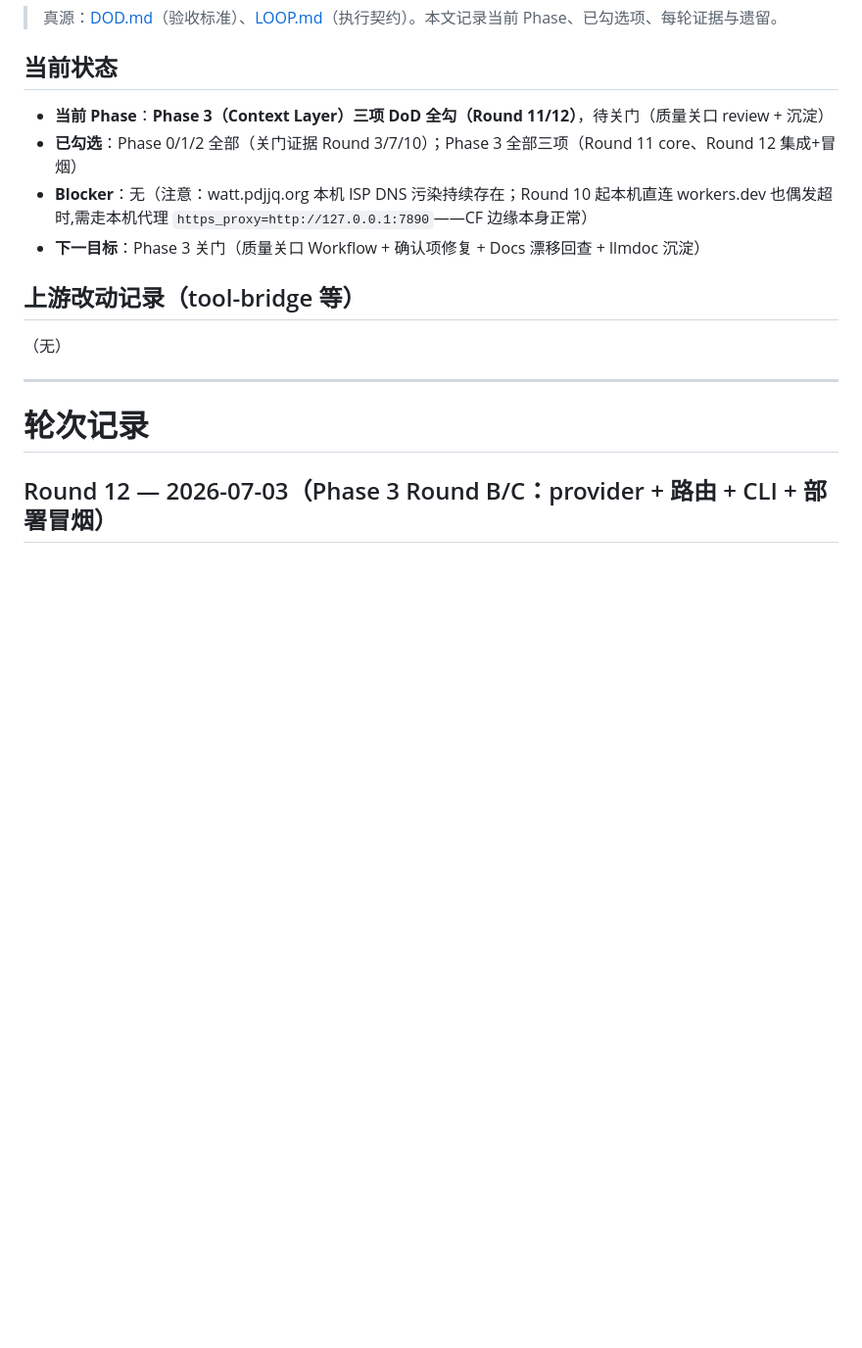
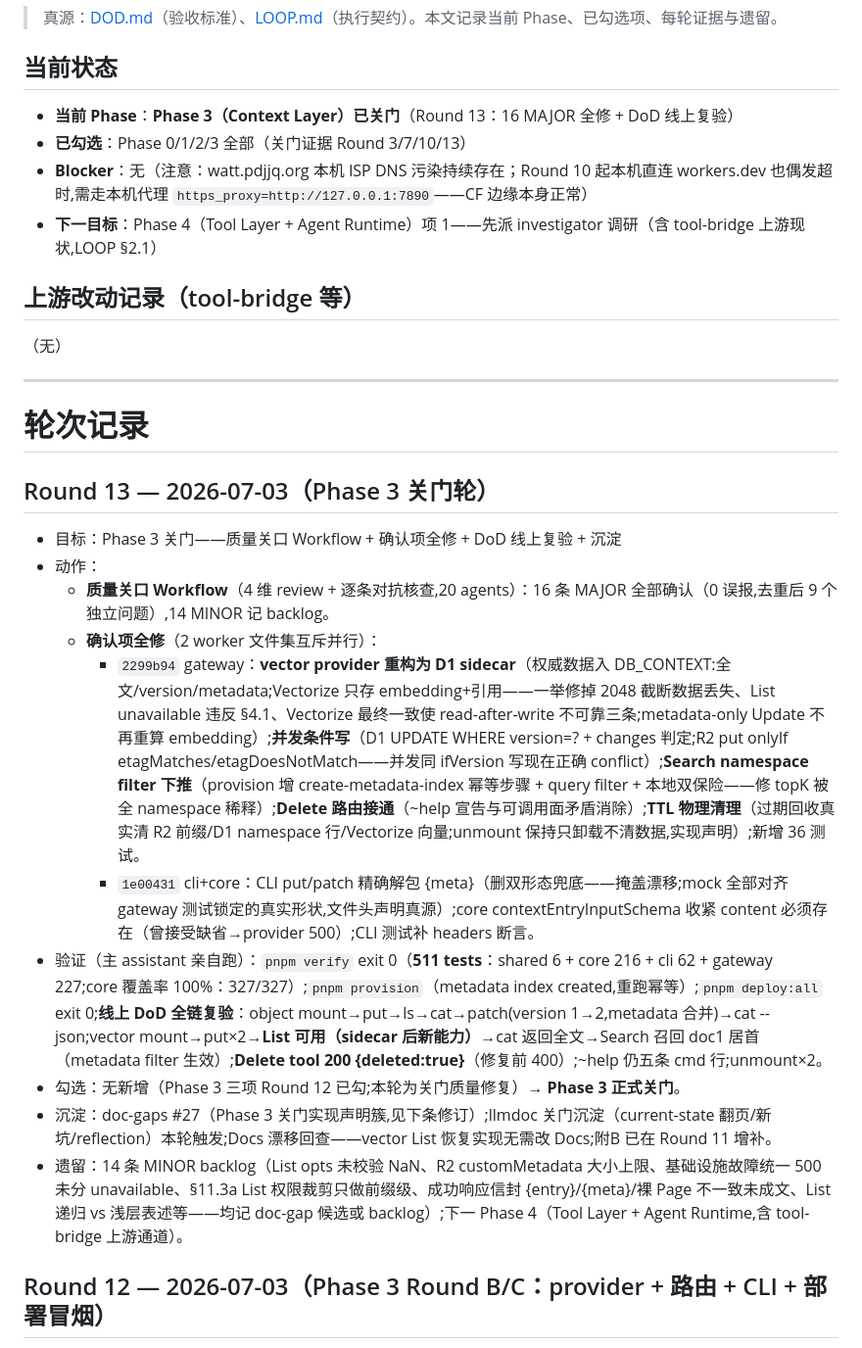
Before and after one commit to TokenRollAI/Watt, a Markdown page: PROGRESS.md, the part around the change. Shown at 98% size. GitHub-like rendering; blank space fills up the shorter version.

Commit message:
docs: Round 13 — Phase 3 gate closed (16 MAJOR fixed, online re-verify), doc-gaps #27

```diff
--- a/PROGRESS.md
+++ b/PROGRESS.md
@@ -4,10 +4,10 @@
 
 ## 当前状态
 
-- **当前 Phase**：**Phase 3（Context Layer）三项 DoD 全勾（Round 11/12）**，待关门（质量关口 review + 沉淀）
-- **已勾选**：Phase 0/1/2 全部（关门证据 Round 3/7/10）；Phase 3 全部三项（Round 11 core、Round 12 集成+冒烟）
+- **当前 Phase**：**Phase 3（Context Layer）已关门**（Round 13：16 MAJOR 全修 + DoD 线上复验）
+- **已勾选**：Phase 0/1/2/3 全部（关门证据 Round 3/7/10/13）
 - **Blocker**：无（注意：watt.pdjjq.org 本机 ISP DNS 污染持续存在；Round 10 起本机直连 workers.dev 也偶发超时,需走本机代理 `https_proxy=http://127.0.0.1:7890`——CF 边缘本身正常）
-- **下一目标**：Phase 3 关门（质量关口 Workflow + 确认项修复 + Docs 漂移回查 + llmdoc 沉淀）
+- **下一目标**：Phase 4（Tool Layer + Agent Runtime）项 1——先派 investigator 调研（含 tool-bridge 上游现状,LOOP §2.1）
 
 ## 上游改动记录（tool-bridge 等）
 
@@ -16,6 +16,18 @@
 ---
 
 # 轮次记录
+
+## Round 13 — 2026-07-03（Phase 3 关门轮）
+- 目标：Phase 3 关门——质量关口 Workflow + 确认项全修 + DoD 线上复验 + 沉淀
+- 动作：
+  - **质量关口 Workflow**（4 维 review + 逐条对抗核查,20 agents）：16 条 MAJOR 全部确认（0 误报,去重后 9 个独立问题）,14 MINOR 记 backlog。
+  - **确认项全修**（2 worker 文件集互斥并行）：
+    - `2299b94` gateway：**vector provider 重构为 D1 sidecar**（权威数据入 DB_CONTEXT:全文/version/metadata;Vectorize 只存 embedding+引用——一举修掉 2048 截断数据丢失、List unavailable 违反 §4.1、Vectorize 最终一致使 read-after-write 不可靠三条;metadata-only Update 不再重算 embedding）;**并发条件写**（D1 UPDATE WHERE version=? + changes 判定;R2 put onlyIf etagMatches/etagDoesNotMatch——并发同 ifVersion 写现在正确 conflict）;**Search namespace filter 下推**（provision 增 create-metadata-index 幂等步骤 + query filter + 本地双保险——修 topK 被全 namespace 稀释）;**Delete 路由接通**（~help 宣告与可调用面矛盾消除）;**TTL 物理清理**（过期回收真实清 R2 前缀/D1 namespace 行/Vectorize 向量;unmount 保持只卸载不清数据,实现声明）;新增 36 测试。
+    - `1e00431` cli+core：CLI put/patch 精确解包 {meta}（删双形态兜底——掩盖漂移;mock 全部对齐 gateway 测试锁定的真实形状,文件头声明真源）;core contextEntryInputSchema 收紧 content 必须存在（曾接受缺省→provider 500）;CLI 测试补 headers 断言。
+- 验证（主 assistant 亲自跑）：`pnpm verify` exit 0（**511 tests**：shared 6 + core 216 + cli 62 + gateway 227;core 覆盖率 100%：327/327）;`pnpm provision`（metadata index created,重跑幂等）;`pnpm deploy:all` exit 0;**线上 DoD 全链复验**：object mount→put→ls→cat→patch(version 1→2,metadata 合并)→cat --json;vector mount→put×2→**List 可用（sidecar 后新能力）**→cat 返回全文→Search 召回 doc1 居首（metadata filter 生效）;**Delete tool 200 {deleted:true}**（修复前 400）;~help 仍五条 cmd 行;unmount×2。
+- 勾选：无新增（Phase 3 三项 Round 12 已勾;本轮为关门质量修复）→ **Phase 3 正式关门**。
+- 沉淀：doc-gaps #27（Phase 3 关门实现声明簇,见下条修订）;llmdoc 关门沉淀（current-state 翻页/新坑/reflection）本轮触发;Docs 漂移回查——vector List 恢复实现无需改 Docs;附B 已在 Round 11 增补。
+- 遗留：14 条 MINOR backlog（List opts 未校验 NaN、R2 customMetadata 大小上限、基础设施故障统一 500 未分 unavailable、§11.3a List 权限裁剪只做前缀级、成功响应信封 {entry}/{meta}/裸 Page 不一致未成文、List 递归 vs 浅层表述等——均记 doc-gap 候选或 backlog）;下一 Phase 4（Tool Layer + Agent Runtime,含 tool-bridge 上游通道）。
 
 ## Round 12 — 2026-07-03（Phase 3 Round B/C：provider + 路由 + CLI + 部署冒烟）
 - 目标：Phase 3 / DoD 项 1 gateway I/O 面 + 项 2 集成 + 项 3 ~help（三项全闭环）
```
Also changed, not shown: llmdoc/memory/doc-gaps.md (+1 -0 lines).
